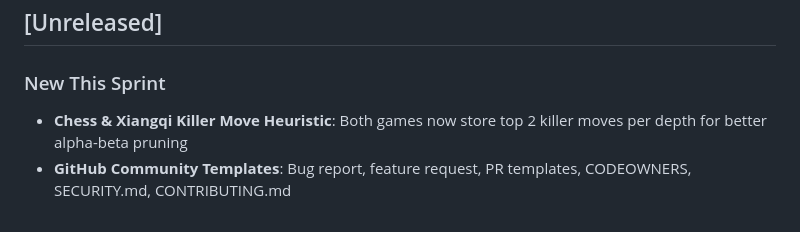
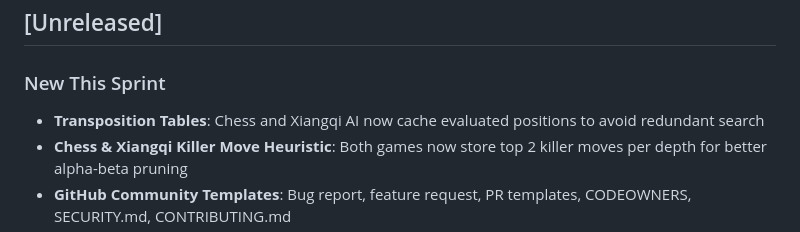
Before and after one commit to SSC-STUDIO/Multi-Board-Game-Collection, a Markdown page: CHANGELOG.md, the part around the change. Drawn GitHub-style.

Commit message:
docs: update KNOWLEDGE_BASE, devlog, CHANGELOG with transposition table info

```diff
--- a/CHANGELOG.md
+++ b/CHANGELOG.md
@@ -8,6 +8,7 @@ and this project adheres to [Semantic Versioning](https://semver.org/spec/v2.0.0
 ## [Unreleased]
 
 ### New This Sprint
+- **Transposition Tables**: Chess and Xiangqi AI now cache evaluated positions to avoid redundant search
 - **Chess & Xiangqi Killer Move Heuristic**: Both games now store top 2 killer moves per depth for better alpha-beta pruning
 - **GitHub Community Templates**: Bug report, feature request, PR templates, CODEOWNERS, SECURITY.md, CONTRIBUTING.md
 - **Go AI Territory Evaluation**: Monte Carlo territory evaluation with alive group scoring and random playout sampling for hard mode
```
Also changed, not shown: KNOWLEDGE_BASE.md (+2 -2 lines).
